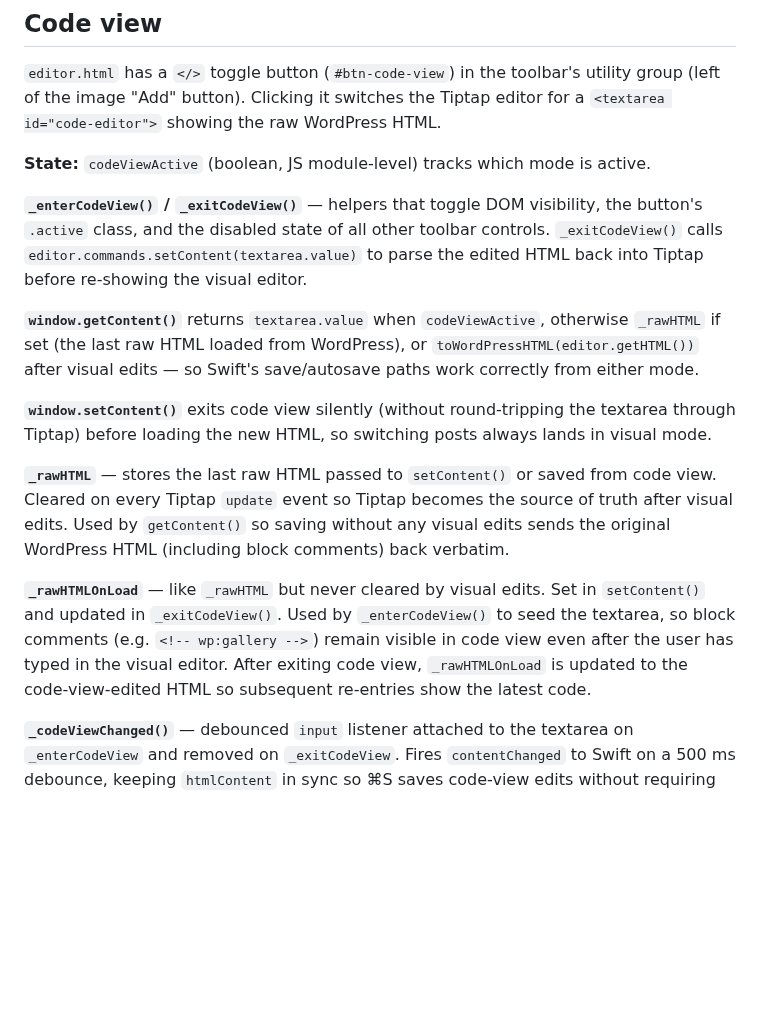
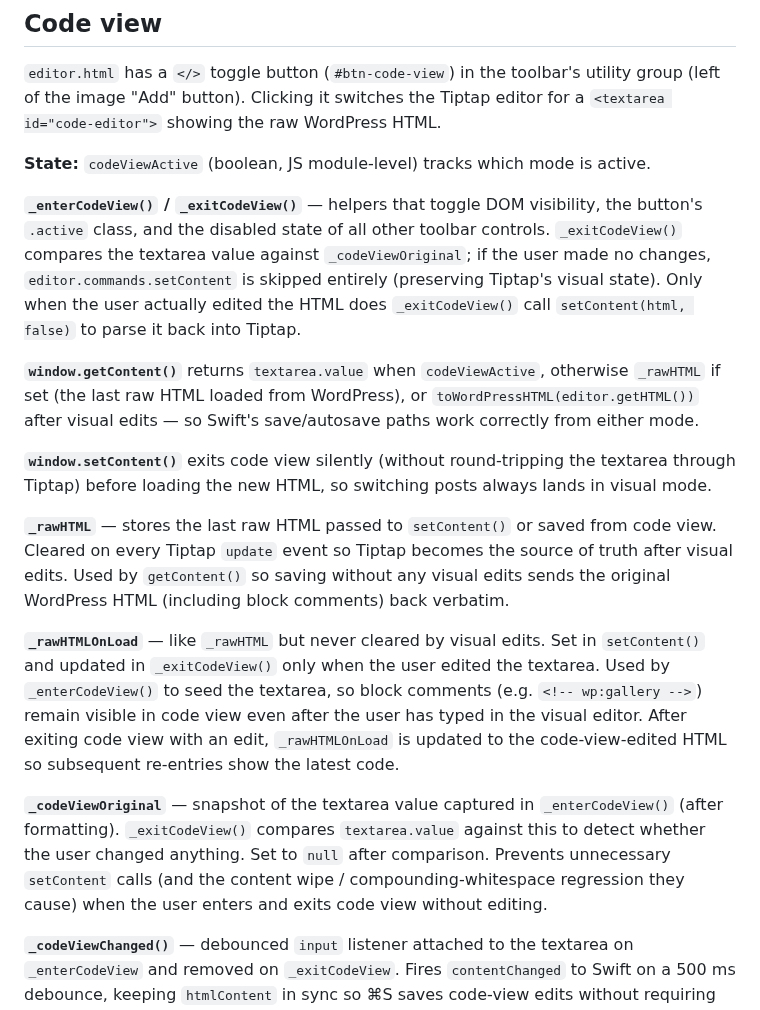
Before and after one commit to cpoteet/Quill, a Markdown page: CLAUDE.md, the part around the change. GitHub-like rendering; blank space fills up the shorter version.

Commit message:
docs: document _codeViewOriginal and updated _exitCodeView behavior in CLAUDE.md
Co-Authored-By: Claude Sonnet 4.6 <noreply@anthropic.com>

```diff
--- a/CLAUDE.md
+++ b/CLAUDE.md
@@ -123,7 +123,7 @@ All WordPress/Gutenberg HTML compatibility lives in two files:
 
 **State:** `codeViewActive` (boolean, JS module-level) tracks which mode is active.
 
-**`_enterCodeView()` / `_exitCodeView()`** — helpers that toggle DOM visibility, the button's `.active` class, and the disabled state of all other toolbar controls. `_exitCodeView()` calls `editor.commands.setContent(textarea.value)` to parse the edited HTML back into Tiptap before re-showing the visual editor.
+**`_enterCodeView()` / `_exitCodeView()`** — helpers that toggle DOM visibility, the button's `.active` class, and the disabled state of all other toolbar controls. `_exitCodeView()` compares the textarea value against `_codeViewOriginal`; if the user made no changes, `editor.commands.setContent` is skipped entirely (preserving Tiptap's visual state). Only when the user actually edited the HTML does `_exitCodeView()` call `setContent(html, false)` to parse it back into Tiptap.
 
 **`window.getContent()`** returns `textarea.value` when `codeViewActive`, otherwise `_rawHTML` if set (the last raw HTML loaded from WordPress), or `toWordPressHTML(editor.getHTML())` after visual edits — so Swift's save/autosave paths work correctly from either mode.
 
@@ -131,7 +131,9 @@ All WordPress/Gutenberg HTML compatibility lives in two files:
 
 **`_rawHTML`** — stores the last raw HTML passed to `setContent()` or saved from code view. Cleared on every Tiptap `update` event so Tiptap becomes the source of truth after visual edits. Used by `getContent()` so saving without any visual edits sends the original WordPress HTML (including block comments) back verbatim.
 
-**`_rawHTMLOnLoad`** — like `_rawHTML` but never cleared by visual edits. Set in `setContent()` and updated in `_exitCodeView()`. Used by `_enterCodeView()` to seed the textarea, so block comments (e.g. `<!-- wp:gallery -->`) remain visible in code view even after the user has typed in the visual editor. After exiting code view, `_rawHTMLOnLoad` is updated to the code-view-edited HTML so subsequent re-entries show the latest code.
+**`_rawHTMLOnLoad`** — like `_rawHTML` but never cleared by visual edits. Set in `setContent()` and updated in `_exitCodeView()` only when the user edited the textarea. Used by `_enterCodeView()` to seed the textarea, so block comments (e.g. `<!-- wp:gallery -->`) remain visible in code view even after the user has typed in the visual editor. After exiting code view with an edit, `_rawHTMLOnLoad` is updated to the code-view-edited HTML so subsequent re-entries show the latest code.
+
+**`_codeViewOriginal`** — snapshot of the textarea value captured in `_enterCodeView()` (after formatting). `_exitCodeView()` compares `textarea.value` against this to detect whether the user changed anything. Set to `null` after comparison. Prevents unnecessary `setContent` calls (and the content wipe / compounding-whitespace regression they cause) when the user enters and exits code view without editing.
 
 **`_codeViewChanged()`** — debounced `input` listener attached to the textarea on `_enterCodeView` and removed on `_exitCodeView`. Fires `contentChanged` to Swift on a 500 ms debounce, keeping `htmlContent` in sync so ⌘S saves code-view edits without requiring an explicit exit. Uses the same `debounce` variable as the visual editor; `_exitCodeView()` cancels any pending debounce and fires `contentChanged` directly with the final value.
 
```
